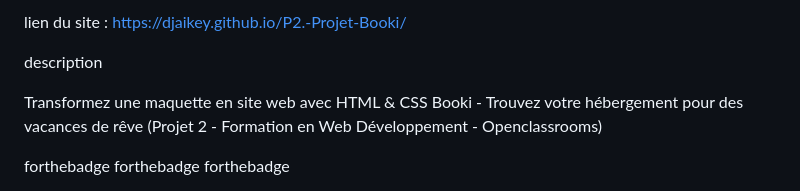
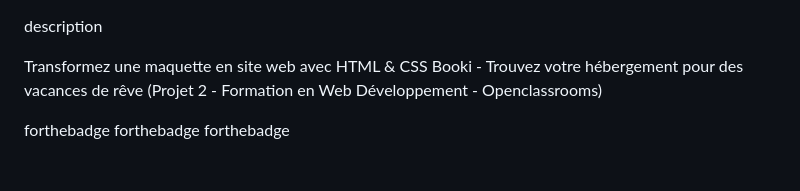
Before and after one commit to djaikey/Documents, a Markdown page: README.md, the part around the change. Rendered like a GitHub page.

```diff
--- a/README.md
+++ b/README.md
@@ -1,4 +1,3 @@
-lien du site : https://djaikey.github.io/P2.-Projet-Booki/
 
 description
 
```
